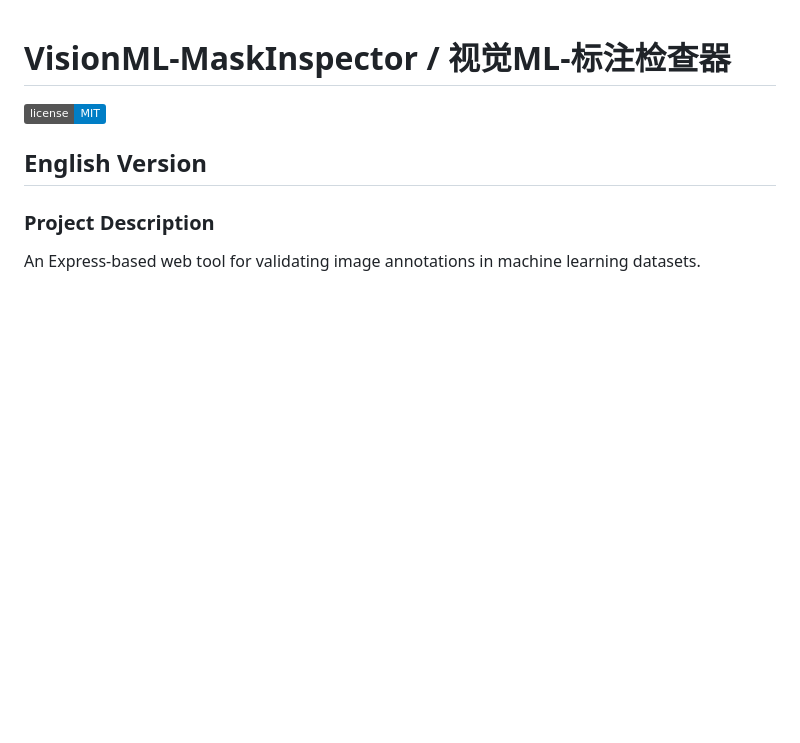
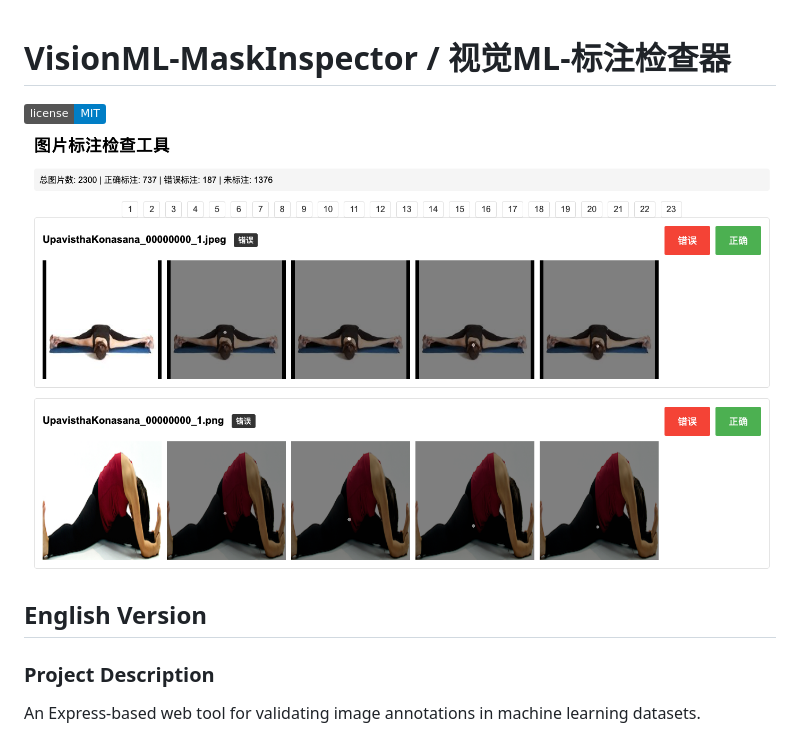
Before and after one commit to tongweizj/VisionML-MaskInspector, a Markdown page: README.md, the part around the change. Drawn GitHub-style; pictures changed too: doc/web-page-screenshot.png (added); badges without logos; blank space fills up the shorter version.

Commit message:
update: readme

```diff
--- a/README.md
+++ b/README.md
@@ -1,6 +1,7 @@
 # VisionML-MaskInspector / 视觉ML-标注检查器
 
 ![License](https://img.shields.io/badge/license-MIT-blue.svg)
+![Screenshot](https://raw.githubusercontent.com/tongweizj/VisionML-MaskInspector/main/doc/web-page-screenshot.png)
 
 ## English Version
 
```
Also changed, not shown: doc/RequirementsDoc_v0.1.md (renamed from Doc/readme.md).
